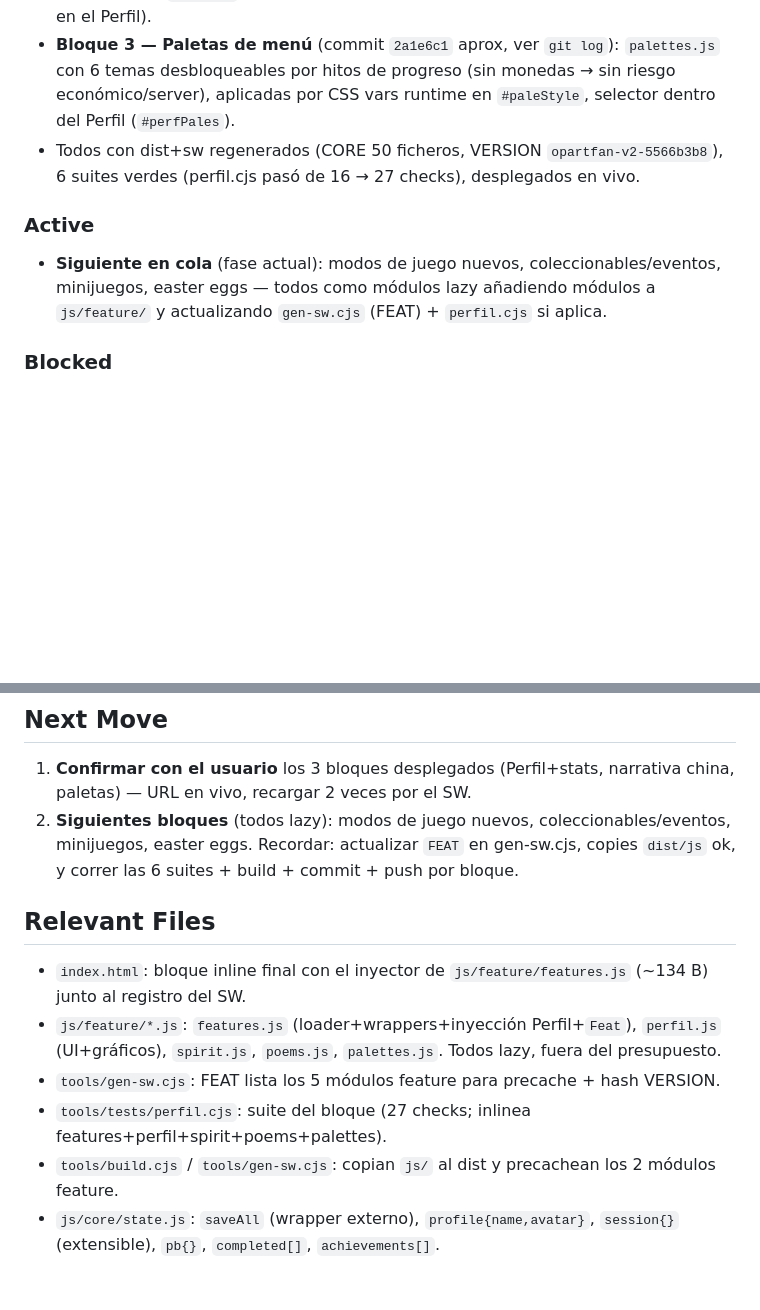
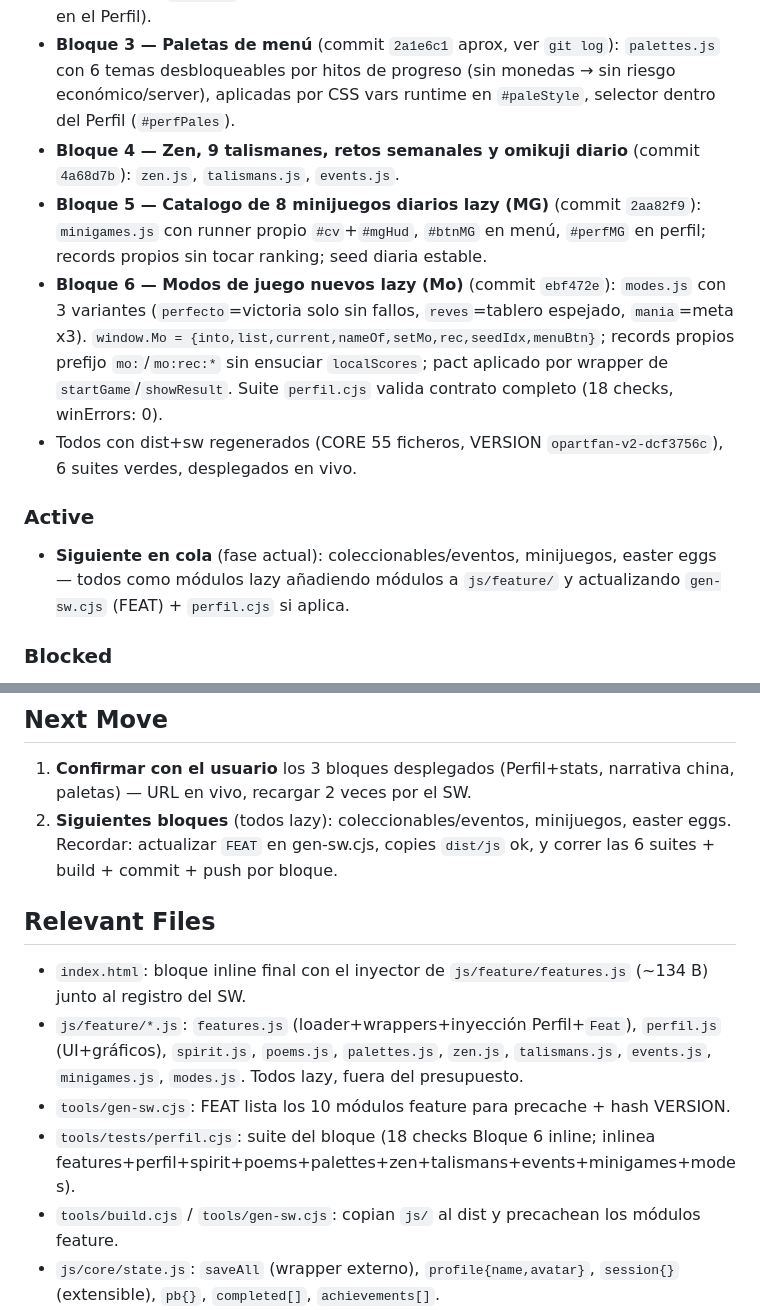
Before and after one commit to Pequegg/MAN, a Markdown page: .opencode/state.md, 2 parts joined by grey strips. Drawn GitHub-style; blank space fills up the shorter version.

Commit message:
docs: state.md Bloque 6 completado

```diff
--- a/.opencode/state.md
+++ b/.opencode/state.md
@@ -25,10 +25,13 @@
 - **Bloque 1 — Perfil + estadísticas lazy** (commit `285c557`): arquitectura de módulos lazy estrenada; botón Perfil en menú; captura end-to-end de stats; pantalla con gráficos canvas; edición nick/estado; compartir.
 - **Bloque 2 — Narrativa china** (commit `0f92ee61`): `spirit.js` (frases por familia calm/party/epic + anuncios antes del Dragón 17 y Nian 18, vía wrapper de startGame) y `poems.js` (S-rank combo x15 descubre fragmentos clásicos; Biblioteca en el Perfil).
 - **Bloque 3 — Paletas de menú** (commit `2a1e6c1` aprox, ver `git log`): `palettes.js` con 6 temas desbloqueables por hitos de progreso (sin monedas → sin riesgo económico/server), aplicadas por CSS vars runtime en `#paleStyle`, selector dentro del Perfil (`#perfPales`).
-- Todos con dist+sw regenerados (CORE 50 ficheros, VERSION `opartfan-v2-5566b3b8`), 6 suites verdes (perfil.cjs pasó de 16 → 27 checks), desplegados en vivo.
+- **Bloque 4 — Zen, 9 talismanes, retos semanales y omikuji diario** (commit `4a68d7b`): `zen.js`, `talismans.js`, `events.js`.
+- **Bloque 5 — Catalogo de 8 minijuegos diarios lazy (MG)** (commit `2aa82f9`): `minigames.js` con runner propio `#cv`+`#mgHud`, `#btnMG` en menú, `#perfMG` en perfil; records propios sin tocar ranking; seed diaria estable.
+- **Bloque 6 — Modos de juego nuevos lazy (Mo)** (commit `ebf472e`): `modes.js` con 3 variantes (`perfecto`=victoria solo sin fallos, `reves`=tablero espejado, `mania`=meta x3). `window.Mo = {into,list,current,nameOf,setMo,rec,seedIdx,menuBtn}`; records propios prefijo `mo:`/`mo:rec:*` sin ensuciar `localScores`; pact aplicado por wrapper de `startGame`/`showResult`. Suite `perfil.cjs` valida contrato completo (18 checks, winErrors: 0).
+- Todos con dist+sw regenerados (CORE 55 ficheros, VERSION `opartfan-v2-dcf3756c`), 6 suites verdes, desplegados en vivo.
 
 ### Active
-- **Siguiente en cola** (fase actual): modos de juego nuevos, coleccionables/eventos, minijuegos, easter eggs — todos como módulos lazy añadiendo módulos a `js/feature/` y actualizando `gen-sw.cjs` (FEAT) + `perfil.cjs` si aplica.
+- **Siguiente en cola** (fase actual): coleccionables/eventos, minijuegos, easter eggs — todos como módulos lazy añadiendo módulos a `js/feature/` y actualizando `gen-sw.cjs` (FEAT) + `perfil.cjs` si aplica.
 
 ### Blocked
 - Sin acceso al dashboard de Supabase (management `config/auth` 403). Limpieza de Site URL glob = opcional, la hace el usuario.
@@ -37,14 +40,14 @@
 
 ## Next Move
 1. **Confirmar con el usuario** los 3 bloques desplegados (Perfil+stats, narrativa china, paletas) — URL en vivo, recargar 2 veces por el SW.
-2. **Siguientes bloques** (todos lazy): modos de juego nuevos, coleccionables/eventos, minijuegos, easter eggs. Recordar: actualizar `FEAT` en gen-sw.cjs, copies `dist/js` ok, y correr las 6 suites + build + commit + push por bloque.
+2. **Siguientes bloques** (todos lazy): coleccionables/eventos, minijuegos, easter eggs. Recordar: actualizar `FEAT` en gen-sw.cjs, copies `dist/js` ok, y correr las 6 suites + build + commit + push por bloque.
 
 ## Relevant Files
 - `index.html`: bloque inline final con el inyector de `js/feature/features.js` (~134 B) junto al registro del SW.
-- `js/feature/*.js`: `features.js` (loader+wrappers+inyección Perfil+`Feat`), `perfil.js` (UI+gráficos), `spirit.js`, `poems.js`, `palettes.js`. Todos lazy, fuera del presupuesto.
-- `tools/gen-sw.cjs`: FEAT lista los 5 módulos feature para precache + hash VERSION.
-- `tools/tests/perfil.cjs`: suite del bloque (27 checks; inlinea features+perfil+spirit+poems+palettes).
-- `tools/build.cjs` / `tools/gen-sw.cjs`: copian `js/` al dist y precachean los 2 módulos feature.
+- `js/feature/*.js`: `features.js` (loader+wrappers+inyección Perfil+`Feat`), `perfil.js` (UI+gráficos), `spirit.js`, `poems.js`, `palettes.js`, `zen.js`, `talismans.js`, `events.js`, `minigames.js`, `modes.js`. Todos lazy, fuera del presupuesto.
+- `tools/gen-sw.cjs`: FEAT lista los 10 módulos feature para precache + hash VERSION.
+- `tools/tests/perfil.cjs`: suite del bloque (18 checks Bloque 6 inline; inlinea features+perfil+spirit+poems+palettes+zen+talismans+events+minigames+modes).
+- `tools/build.cjs` / `tools/gen-sw.cjs`: copian `js/` al dist y precachean los módulos feature.
 - `js/core/state.js`: `saveAll` (wrapper externo), `profile{name,avatar}`, `session{}` (extensible), `pb{}`, `completed[]`, `achievements[]`.
 - `js/core/game.js`: `startGame`, `finishGame(won)` construye `res` (won, score, bestCombo, fails, catches, coinsGained, newRecord, firstTime, isDaily...). `tick()`: win vía `g.score>=g.goal`; `g.time<=0` → derrota.
 - `js/ui/results.js`: `showResult(res)` (punto captura de stats + poemas S-rank).
```
